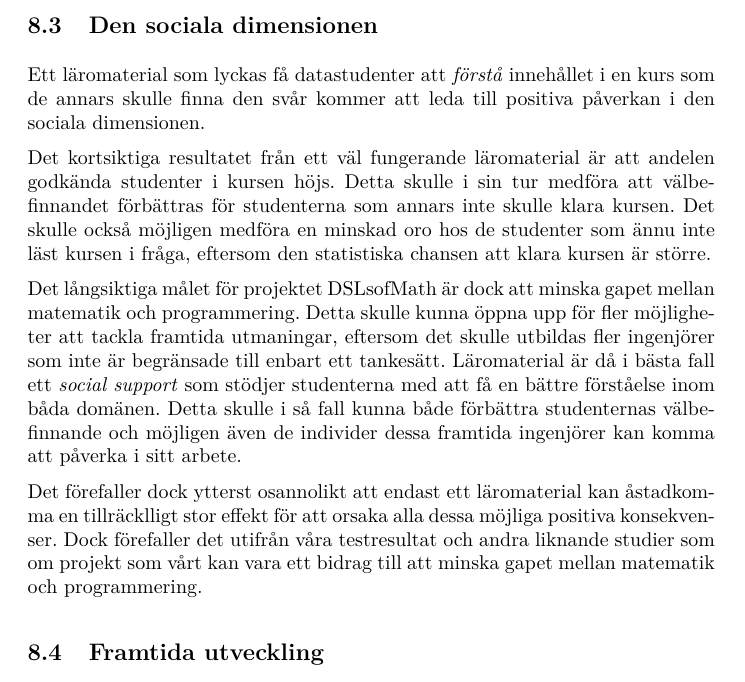
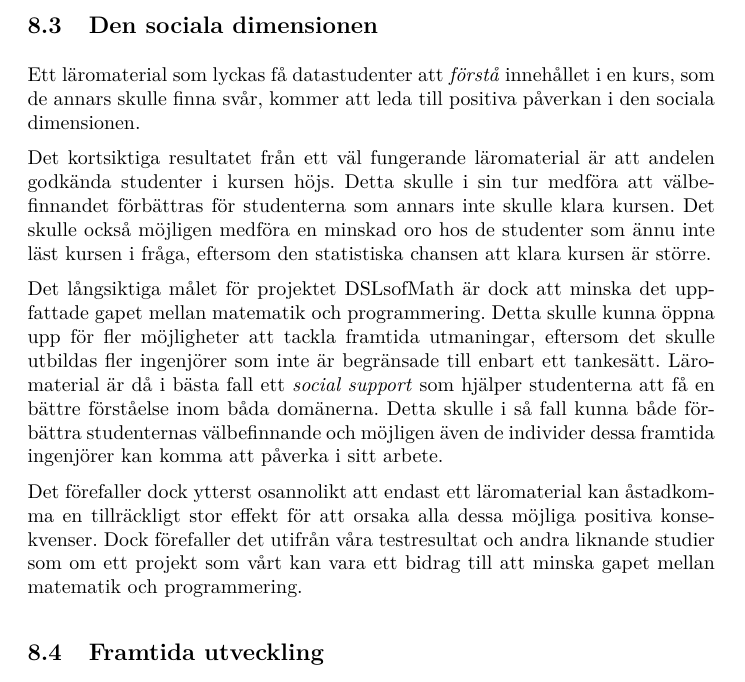
Before and after one commit to DSLsofMath/BScProj2016, a LaTeX document (Dokument/Rapport/rapport.tex): part of page 32 of 38, cut so that both start at the same text. Compiled offline with pdfLaTeX.

Commit message:
Ändrade några formuleringar i sociala dimensionen. Använde även M-q en hel del.

```diff
--- a/Dokument/Rapport/rapport.tex
+++ b/Dokument/Rapport/rapport.tex
@@ -1547,34 +1547,40 @@ beror på vårt läromaterial.
 %Stämmer vårt resultat överens med tidigare forskning? Har vi fått samma resultat som liknande projekt?
 
 \subsection{Den sociala dimensionen}
-%Social dimension - Bygga upp och bevara sociala institutioner och strukturer som är viktiga för mänskligt välbefinnande. T.ex så är det viktigt för universitet att upprätthålla kunskap och ideer som idag inte är så centrala men som kan vara viktigt i framtiden. Undervisningsorganisationer etc.
+%Social dimension - Bygga upp och bevara sociala institutioner och
+%strukturer som är viktiga för mänskligt välbefinnande. T.ex så är det
+%viktigt för universitet att upprätthålla kunskap och ideer som idag
+%inte är så centrala men som kan vara viktigt i
+%framtiden. Undervisningsorganisationer etc.
 
 Ett läromaterial som lyckas få datastudenter att \emph{förstå}
-innehållet i en kurs som de annars skulle finna den svår kommer att leda
+innehållet i en kurs, som de annars skulle finna svår, kommer att leda
 till positiva påverkan i den sociala dimensionen. %Kan någon hjälpa mig formulera om detta?
 
-Det kortsiktiga resultatet från ett väl fungerande läromaterial är att andelen godkända
-studenter i kursen höjs. Detta skulle i sin tur medföra att välbefinnandet
-förbättras för studenterna som annars inte skulle klara kursen.
-Det skulle också möjligen medföra en minskad oro hos de
-studenter som ännu inte läst kursen i fråga, eftersom
-den statistiska chansen att klara kursen är större.
+Det kortsiktiga resultatet från ett väl fungerande läromaterial är att
+andelen godkända studenter i kursen höjs. Detta skulle i sin tur
+medföra att välbefinnandet förbättras för studenterna som annars inte
+skulle klara kursen.  Det skulle också möjligen medföra en minskad oro
+hos de studenter som ännu inte läst kursen i fråga, eftersom den
+statistiska chansen att klara kursen är större.
 
 %---------------------OBS detta kanske är för dramatiskt....---------
-Det långsiktiga målet för projektet DSLsofMath är dock att minska gapet
-mellan matematik och programmering. %Kanske formuleras om?
-Detta skulle kunna öppna upp för fler möjligheter att tackla framtida
-utmaningar, eftersom det skulle utbildas fler ingenjörer som inte är
-begränsade till enbart ett tankesätt.
+Det långsiktiga målet för projektet DSLsofMath är dock att minska det
+uppfattade gapet mellan matematik och programmering. %Kanske formuleras om?
+Detta skulle kunna öppna upp för fler möjligheter att
+tackla framtida utmaningar, eftersom det skulle utbildas fler
+ingenjörer som inte är begränsade till enbart ett tankesätt.
 %och väldigt optimistiskt....
-Läromaterial är då i bästa fall ett \emph{social support} som stödjer studenterna
-med att få en bättre förståelse inom båda domänen. Detta skulle i så fall kunna både
-förbättra studenternas välbefinnande och möjligen även de individer dessa framtida ingenjörer kan komma att påverka i sitt arbete.
+Läromaterial är då i bästa fall ett \emph{social support} som hjälper
+studenterna att få en bättre förståelse inom båda domänerna. Detta
+skulle i så fall kunna både förbättra studenternas välbefinnande och
+möjligen även de individer dessa framtida ingenjörer kan komma att
+påverka i sitt arbete.
 
 Det förefaller dock ytterst osannolikt att endast ett läromaterial
-kan åstadkomma en tillräcklligt stor effekt för att orsaka alla
+kan åstadkomma en tillräckligt stor effekt för att orsaka alla
 dessa möjliga positiva konsekvenser. Dock förefaller det utifrån
-våra testresultat och andra liknande studier som om
+våra testresultat och andra liknande studier som om ett
 projekt som vårt kan vara ett bidrag till att minska
 gapet mellan matematik och programmering.
 
```
